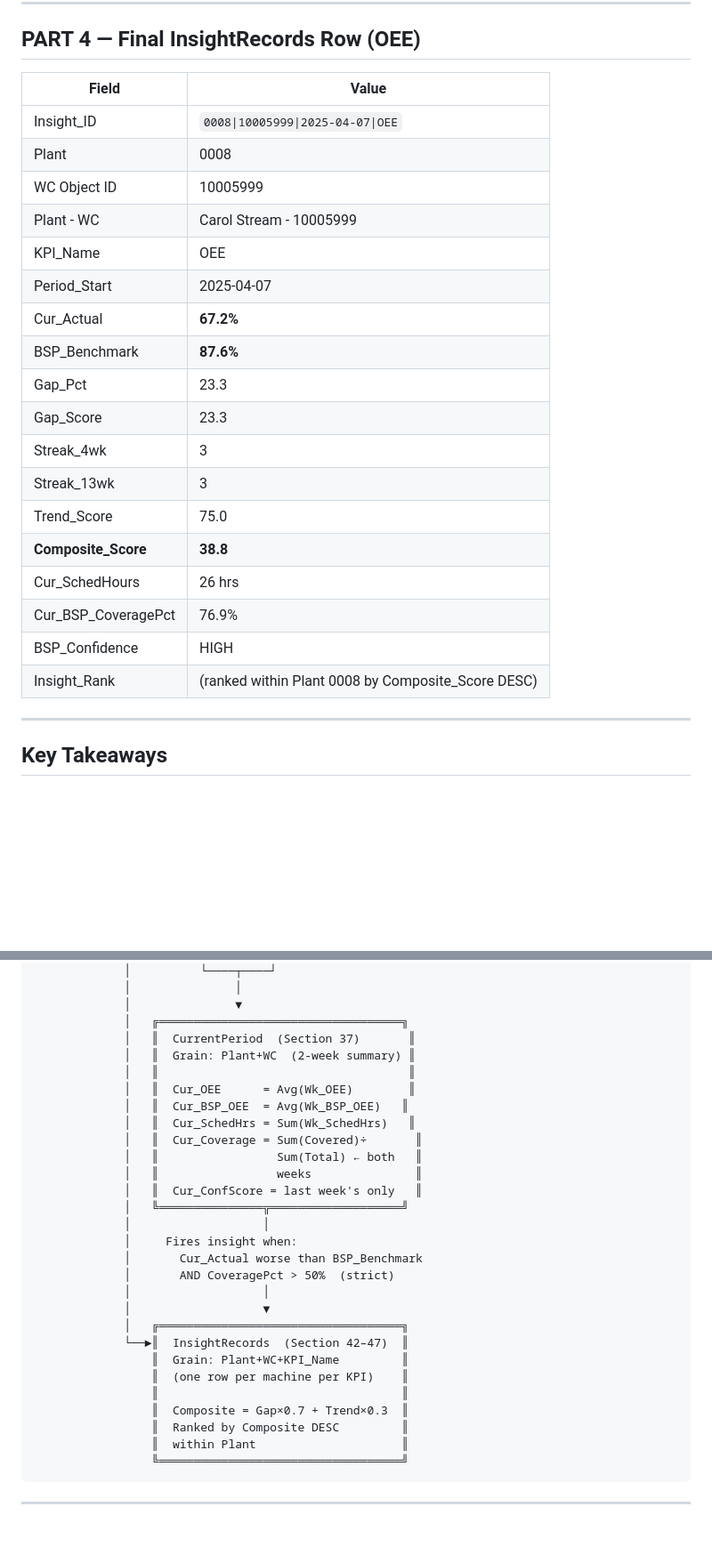
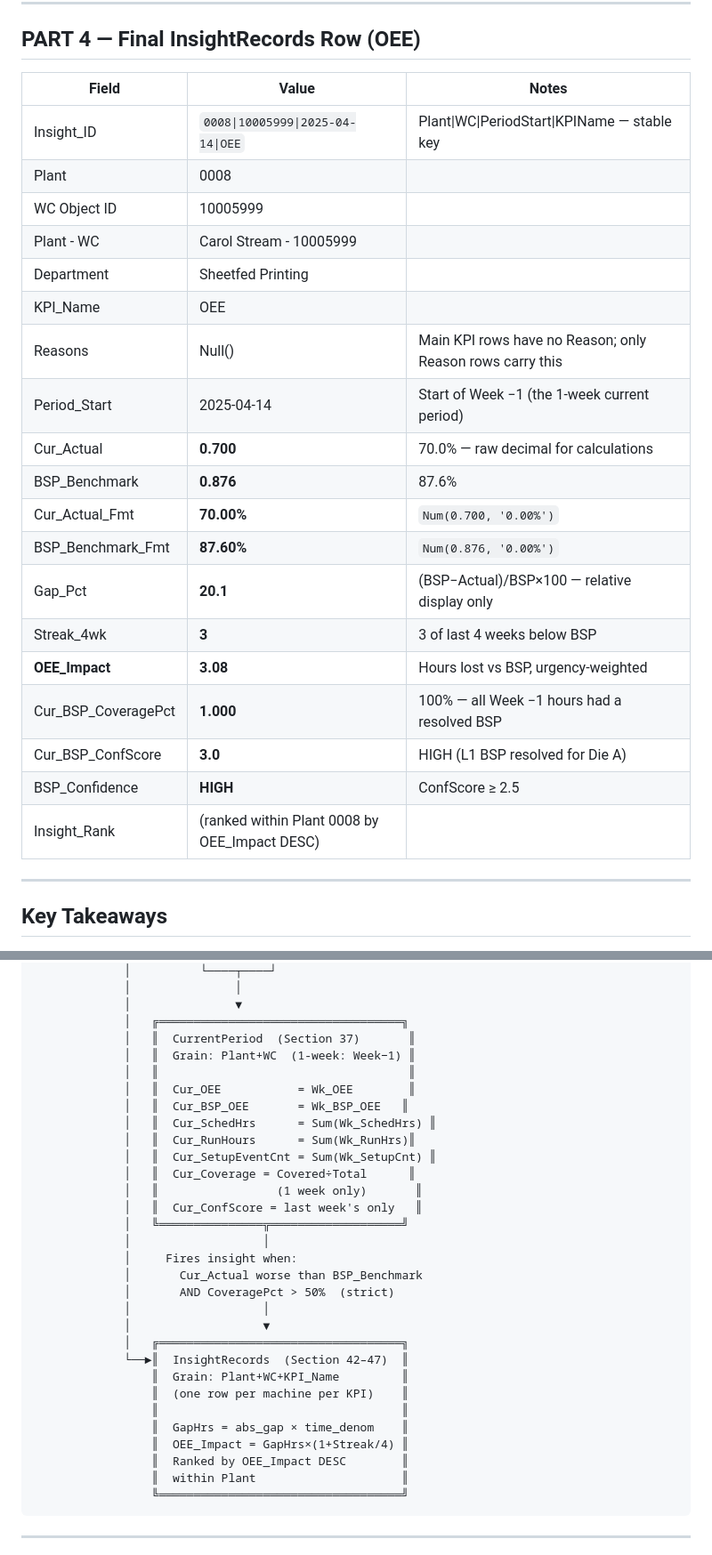
Before and after one commit to AshishMhatre-GraphicPkg/OpexInsight, a Markdown page: BSP_Explained_Example.md, 2 parts joined by grey strips. Shown at 89% size. Rendered like a GitHub page; blank space fills up the shorter version.

````diff
--- a/BSP_Explained_Example.md
+++ b/BSP_Explained_Example.md
@@ -357,26 +374,27 @@ Availability Composite = 18.4 × 0.70 + 75.0 × 0.30 = 12.9 + 22.5 = 35.4
 
 ## PART 4 — Final InsightRecords Row (OEE)
 
-| Field | Value |
-|---|---|
-| Insight_ID | `0008\|10005999\|2025-04-07\|OEE` |
-| Plant | 0008 |
-| WC Object ID | 10005999 |
-| Plant - WC | Carol Stream - 10005999 |
-| KPI_Name | OEE |
-| Period_Start | 2025-04-07 |
-| Cur_Actual | **67.2%** |
-| BSP_Benchmark | **87.6%** |
-| Gap_Pct | 23.3 |
-| Gap_Score | 23.3 |
-| Streak_4wk | 3 |
-| Streak_13wk | 3 |
-| Trend_Score | 75.0 |
-| **Composite_Score** | **38.8** |
-| Cur_SchedHours | 26 hrs |
-| Cur_BSP_CoveragePct | 76.9% |
-| BSP_Confidence | HIGH |
-| Insight_Rank | (ranked within Plant 0008 by Composite_Score DESC) |
+| Field | Value | Notes |
+|---|---|---|
+| Insight_ID | `0008\|10005999\|2025-04-14\|OEE` | Plant\|WC\|PeriodStart\|KPIName — stable key |
+| Plant | 0008 | |
+| WC Object ID | 10005999 | |
+| Plant - WC | Carol Stream - 10005999 | |
+| Department | Sheetfed Printing | |
+| KPI_Name | OEE | |
+| Reasons | Null() | Main KPI rows have no Reason; only Reason rows carry this |
+| Period_Start | 2025-04-14 | Start of Week −1 (the 1-week current period) |
+| Cur_Actual | **0.700** | 70.0% — raw decimal for calculations |
+| BSP_Benchmark | **0.876** | 87.6% |
+| Cur_Actual_Fmt | **70.00%** | `Num(0.700, '0.00%')` |
+| BSP_Benchmark_Fmt | **87.60%** | `Num(0.876, '0.00%')` |
+| Gap_Pct | **20.1** | (BSP−Actual)/BSP×100 — relative display only |
+| Streak_4wk | **3** | 3 of last 4 weeks below BSP |
+| **OEE_Impact** | **3.08** | Hours lost vs BSP, urgency-weighted |
+| Cur_BSP_CoveragePct | **1.000** | 100% — all Week −1 hours had a resolved BSP |
+| Cur_BSP_ConfScore | **3.0** | HIGH (L1 BSP resolved for Die A) |
+| BSP_Confidence | **HIGH** | ConfScore ≥ 2.5 |
+| Insight_Rank | (ranked within Plant 0008 by OEE_Impact DESC) | |
 
 ---
 
@@ -479,14 +497,15 @@ This shows how data flows from raw fact rows through to `InsightRecords`, what g
              │               ▼
              │   ╔═══════════════════════════════════╗
              │   ║  CurrentPeriod  (Section 37)       ║
-             │   ║  Grain: Plant+WC  (2-week summary) ║
+             │   ║  Grain: Plant+WC  (1-week: Week−1) ║
              │   ║                                    ║
-             │   ║  Cur_OEE      = Avg(Wk_OEE)        ║
-             │   ║  Cur_BSP_OEE  = Avg(Wk_BSP_OEE)   ║
-             │   ║  Cur_SchedHrs = Sum(Wk_SchedHrs)   ║
-             │   ║  Cur_Coverage = Sum(Covered)÷       ║
-             │   ║                 Sum(Total) ← both   ║
-             │   ║                 weeks               ║
+             │   ║  Cur_OEE           = Wk_OEE        ║
+             │   ║  Cur_BSP_OEE       = Wk_BSP_OEE   ║
+             │   ║  Cur_SchedHrs      = Sum(Wk_SchedHrs) ║
+             │   ║  Cur_RunHours      = Sum(Wk_RunHrs)║
+             │   ║  Cur_SetupEventCnt = Sum(Wk_SetupCnt) ║
+             │   ║  Cur_Coverage = Covered÷Total      ║
+             │   ║                 (1 week only)       ║
              │   ║  Cur_ConfScore = last week's only   ║
              │   ╚═══════════════╦═══════════════════╝
              │                   │
@@ -500,8 +519,9 @@ This shows how data flows from raw fact rows through to `InsightRecords`, what g
                  ║  Grain: Plant+WC+KPI_Name         ║
                  ║  (one row per machine per KPI)    ║
                  ║                                   ║
-                 ║  Composite = Gap×0.7 + Trend×0.3  ║
-                 ║  Ranked by Composite DESC         ║
+                 ║  GapHrs = abs_gap × time_denom    ║
+                 ║  OEE_Impact = GapHrs×(1+Streak/4) ║
+                 ║  Ranked by OEE_Impact DESC        ║
                  ║  within Plant                     ║
                  ╚═══════════════════════════════════╝
 ```
````
Also changed, not shown: other parts of BSP_Explained_Example.md (+54 -36 lines), CLAUDE.md (+1 -1 lines).
